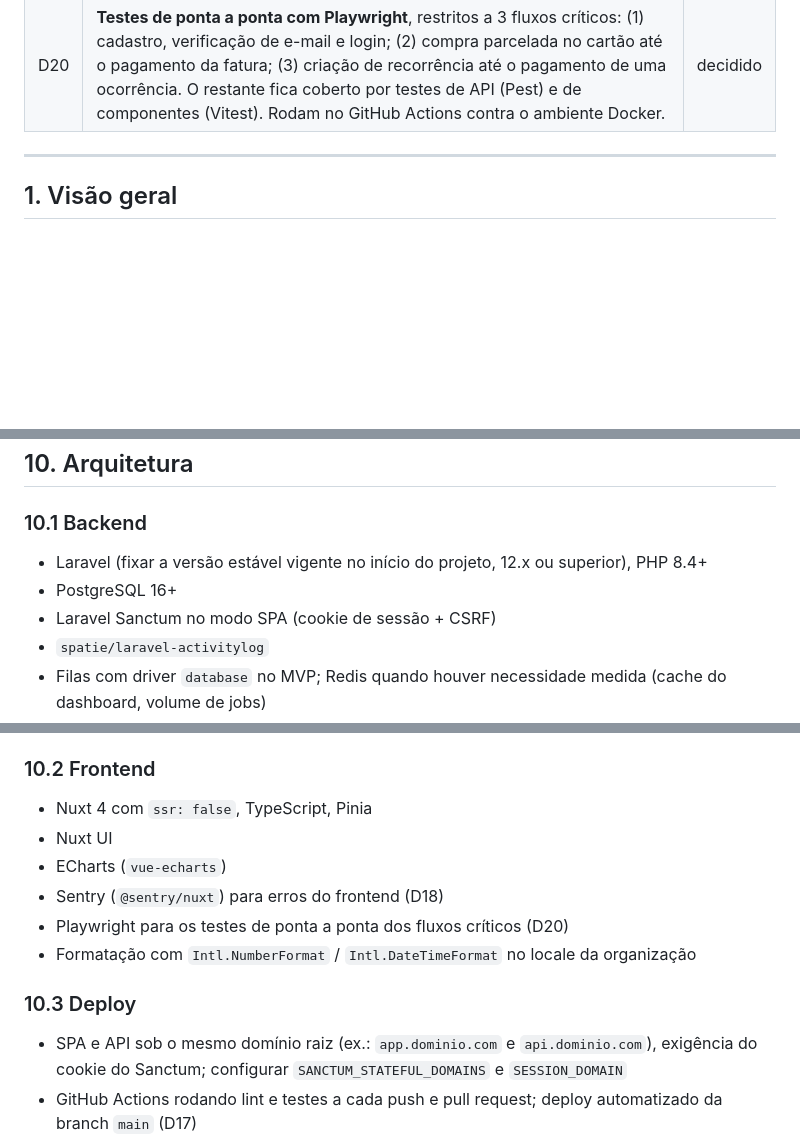
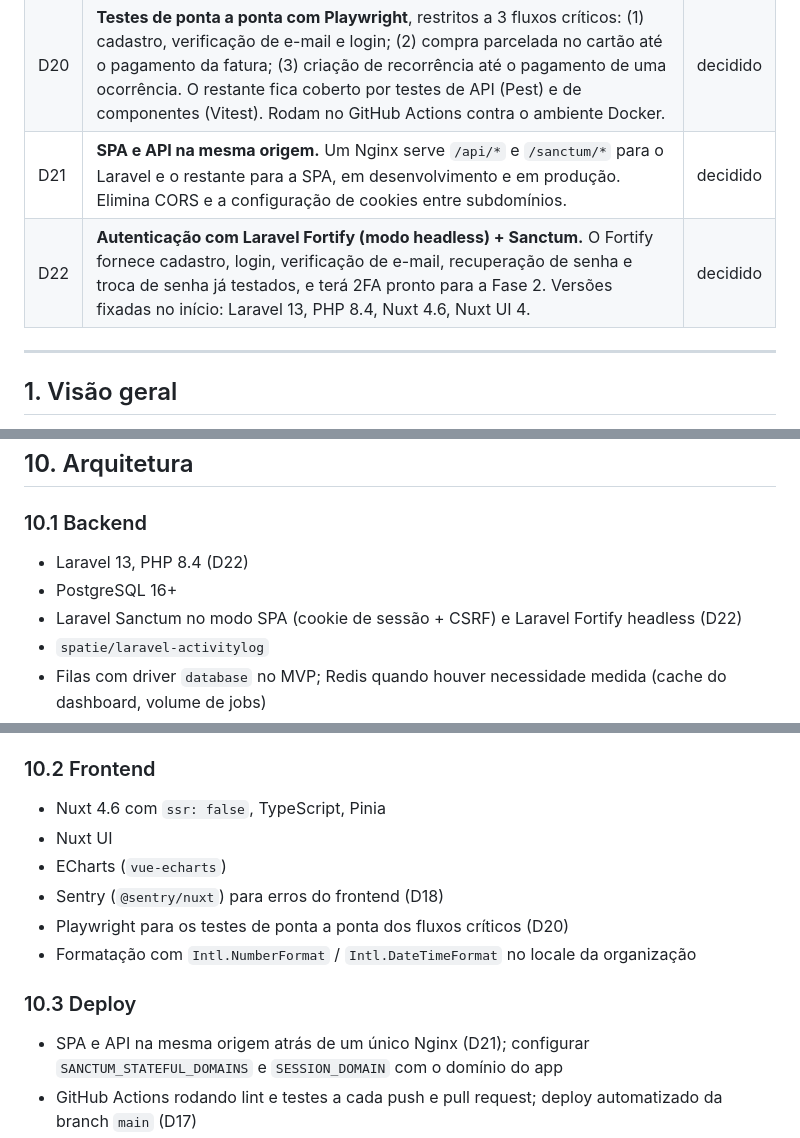
Before and after one commit to dayvsonmarques/personal-financial, a Markdown page: financeiro-pro-spec-v2.md, 3 parts joined by grey strips. GitHub-like rendering; blank space fills up the shorter version.

Commit message:
docs: plano do M1 e decisões D21-D22
Co-Authored-By: Claude Opus 5.5 <noreply@anthropic.com>

```diff
--- a/financeiro-pro-spec-v2.md
+++ b/financeiro-pro-spec-v2.md
@@ -35,6 +35,8 @@ Decisões que condicionam escopo, modelo de dados e regras. Qualquer mudança aq
 | D18 | **Monitoramento com Sentry** (erros da API, dos jobs e do frontend) e monitor externo de uptime. O DSN vem de variável de ambiente; sem ele, a aplicação funciona normalmente e apenas não envia eventos. | decidido |
 | D19 | **Uma única data por lançamento.** Em lançamentos em conta, `date` é ao mesmo tempo a competência e o vencimento (ex.: a conta de luz de setembro que vence em 10/10 conta em outubro). Separar as datas complicaria todos os formulários sem ganho relevante para uso pessoal. | decidido |
 | D20 | **Testes de ponta a ponta com Playwright**, restritos a 3 fluxos críticos: (1) cadastro, verificação de e-mail e login; (2) compra parcelada no cartão até o pagamento da fatura; (3) criação de recorrência até o pagamento de uma ocorrência. O restante fica coberto por testes de API (Pest) e de componentes (Vitest). Rodam no GitHub Actions contra o ambiente Docker. | decidido |
+| D21 | **SPA e API na mesma origem.** Um Nginx serve `/api/*` e `/sanctum/*` para o Laravel e o restante para a SPA, em desenvolvimento e em produção. Elimina CORS e a configuração de cookies entre subdomínios. | decidido |
+| D22 | **Autenticação com Laravel Fortify (modo headless) + Sanctum.** O Fortify fornece cadastro, login, verificação de e-mail, recuperação de senha e troca de senha já testados, e terá 2FA pronto para a Fase 2. Versões fixadas no início: Laravel 13, PHP 8.4, Nuxt 4.6, Nuxt UI 4. | decidido |
 
 ---
 
@@ -477,9 +479,9 @@ Via `spatie/laravel-activitylog`: id, organization_id, causer_id, subject_type,
 
 ### 10.1 Backend
 
-- Laravel (fixar a versão estável vigente no início do projeto, 12.x ou superior), PHP 8.4+
+- Laravel 13, PHP 8.4 (D22)
 - PostgreSQL 16+
-- Laravel Sanctum no modo SPA (cookie de sessão + CSRF)
+- Laravel Sanctum no modo SPA (cookie de sessão + CSRF) e Laravel Fortify headless (D22)
 - `spatie/laravel-activitylog`
 - Filas com driver `database` no MVP; Redis quando houver necessidade medida (cache do dashboard, volume de jobs)
 - Mail para verificação de e-mail, recuperação de senha e exclusão de conta
@@ -500,7 +502,7 @@ As regras de negócio ficam em Actions/Services testáveis (ex.: `AssignTransact
 
 ### 10.2 Frontend
 
-- Nuxt 4 com `ssr: false`, TypeScript, Pinia
+- Nuxt 4.6 com `ssr: false`, TypeScript, Pinia
 - Nuxt UI
 - ECharts (`vue-echarts`)
 - Sentry (`@sentry/nuxt`) para erros do frontend (D18)
@@ -509,7 +511,7 @@ As regras de negócio ficam em Actions/Services testáveis (ex.: `AssignTransact
 
 ### 10.3 Deploy
 
-- SPA e API sob o mesmo domínio raiz (ex.: `app.dominio.com` e `api.dominio.com`), exigência do cookie do Sanctum; configurar `SANCTUM_STATEFUL_DOMAINS` e `SESSION_DOMAIN`
+- SPA e API na mesma origem atrás de um único Nginx (D21); configurar `SANCTUM_STATEFUL_DOMAINS` e `SESSION_DOMAIN` com o domínio do app
 - GitHub Actions rodando lint e testes a cada push e pull request; deploy automatizado da branch `main` (D17)
 - Monitor externo de uptime da API e do frontend (D18)
 - Infraestrutura conforme D14
```
Also changed, not shown: 1 other file.
